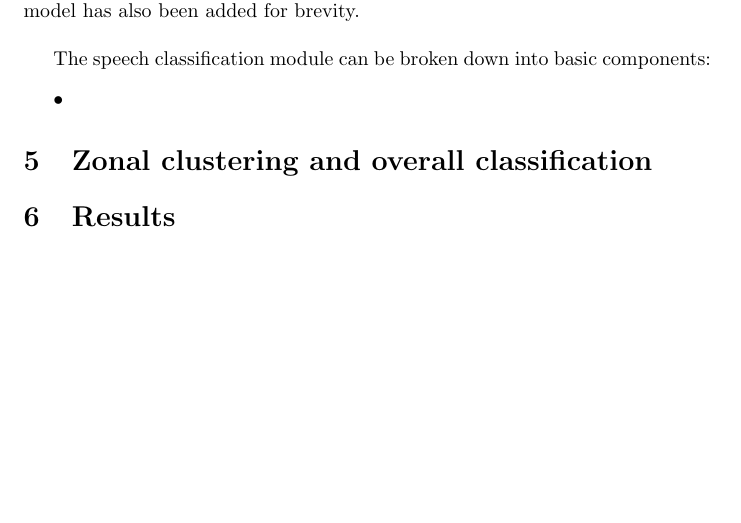
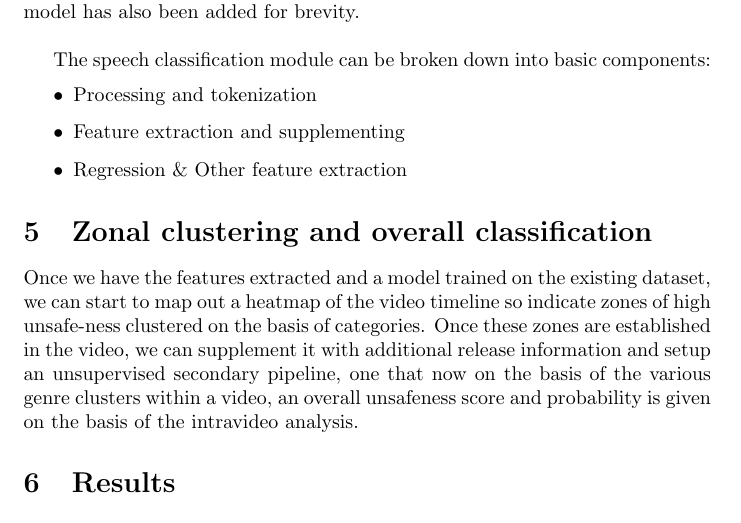
Before and after one commit to Pk13055/transcript-based-classification, a LaTeX document (report/main.tex): part of page 4 of 4, cut so that both start at the same text, the shorter picture padded with empty space. Compiled offline with pdfLaTeX.

Commit message:
[Addition] Report first draft
- Outline added
- Preamble sections filled in
- Post comments added

```diff
--- a/report/main.tex
+++ b/report/main.tex
@@ -120,18 +120,45 @@ fancy \citep{bilstm} Bi-LSTM based methods. However, a comparison to such method
 
 The speech classification module can be broken down into basic components:
 \begin{itemize}
-    \item{}
+    \item{Processing and tokenization}
+    \item{Feature extraction and supplementing}
+    \item{Regression \& Other feature extraction}
 \end{itemize}
+
+% TODO: add subsections with basic information from the classical method
 
 % Overall video classification on basis of transcript clustering
 \section{Zonal clustering and overall classification}
 
+Once we have the features extracted and a model trained on the existing dataset, we can start to map out a
+heatmap of the video timeline so indicate zones of high unsafe-ness clustered on the basis of categories.
+Once these zones are established in the video, we can supplement it with additional release information
+and setup an unsupervised secondary pipeline, one that now on the basis of the various genre clusters within a video,
+an overall unsafeness score and probability is given on the basis of the intravideo analysis.
+
+% TODO: fill in this part of the pipeline once the speech classification part is done
+
 % Results at the end
 \section{Results}
+
+% The pipeline has two parts:
+% - Inter sentence detection: Detect unsafe parts of the video and cluster on the
+% basis of genre spread
+%   - Test on bi-LSTM pre-trained
+%   - twitter model pretrained
+%   - Custom feature twitter model
+% - Video zonal clustering and analysis: Now depending on each section labeled, assign
+% an overall score to the video with a rough genre distribution
 
 % Success rate and scalable component
 \section{Conclusion \& further work}
 
+% TODO: on the basis of the results fill this part in
+% - What were the success rates for each part and scores for each.
+% - Method finally chosen and final output of the network
+% - Current issues and improvements that can be made
+% - Future addendum: additional features to be added
+
 \bibliographystyle{plain}
 \bibliography{references}
 \end{document}
```
Also changed, not shown: report/main.bbl, report/main.pdf, 4 other files.
